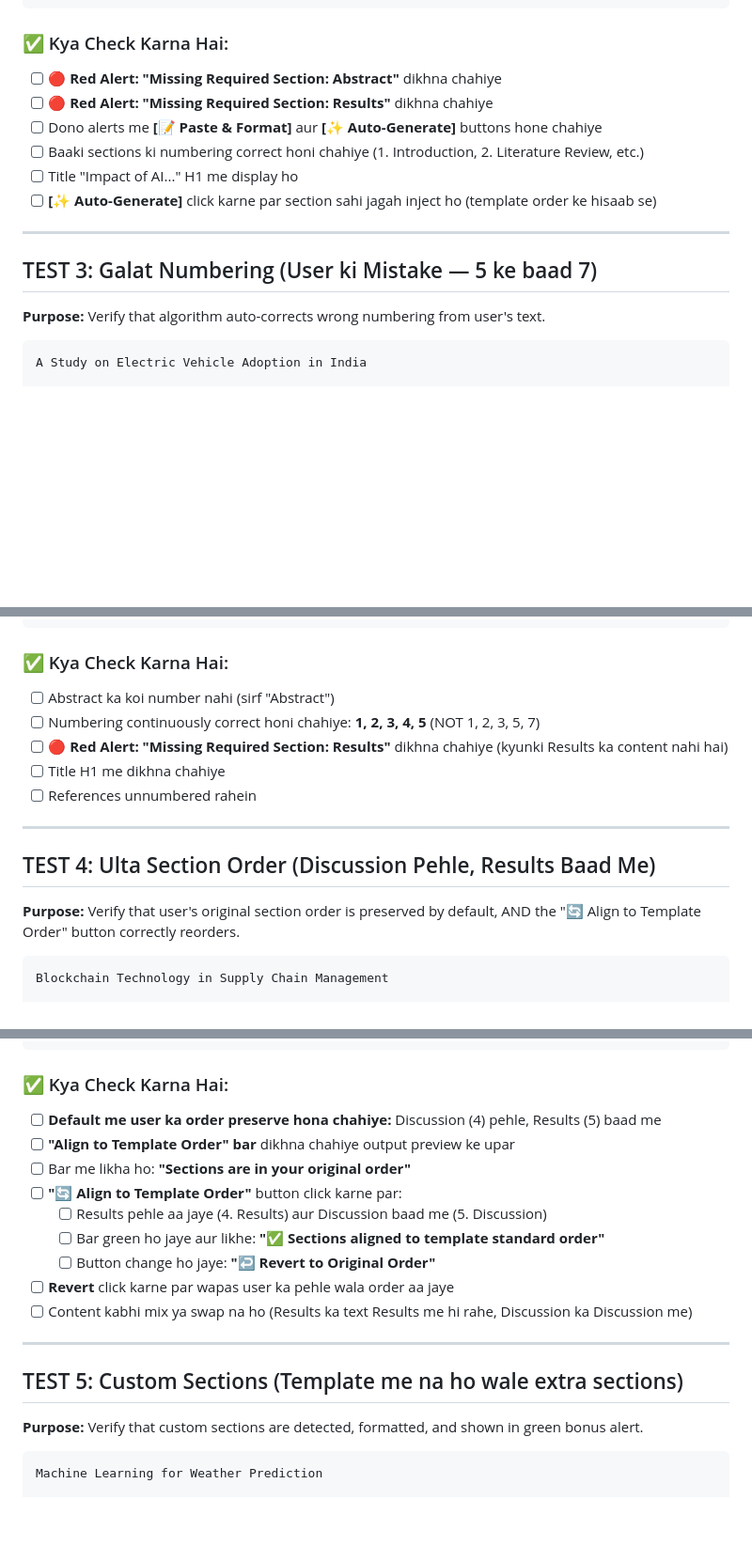
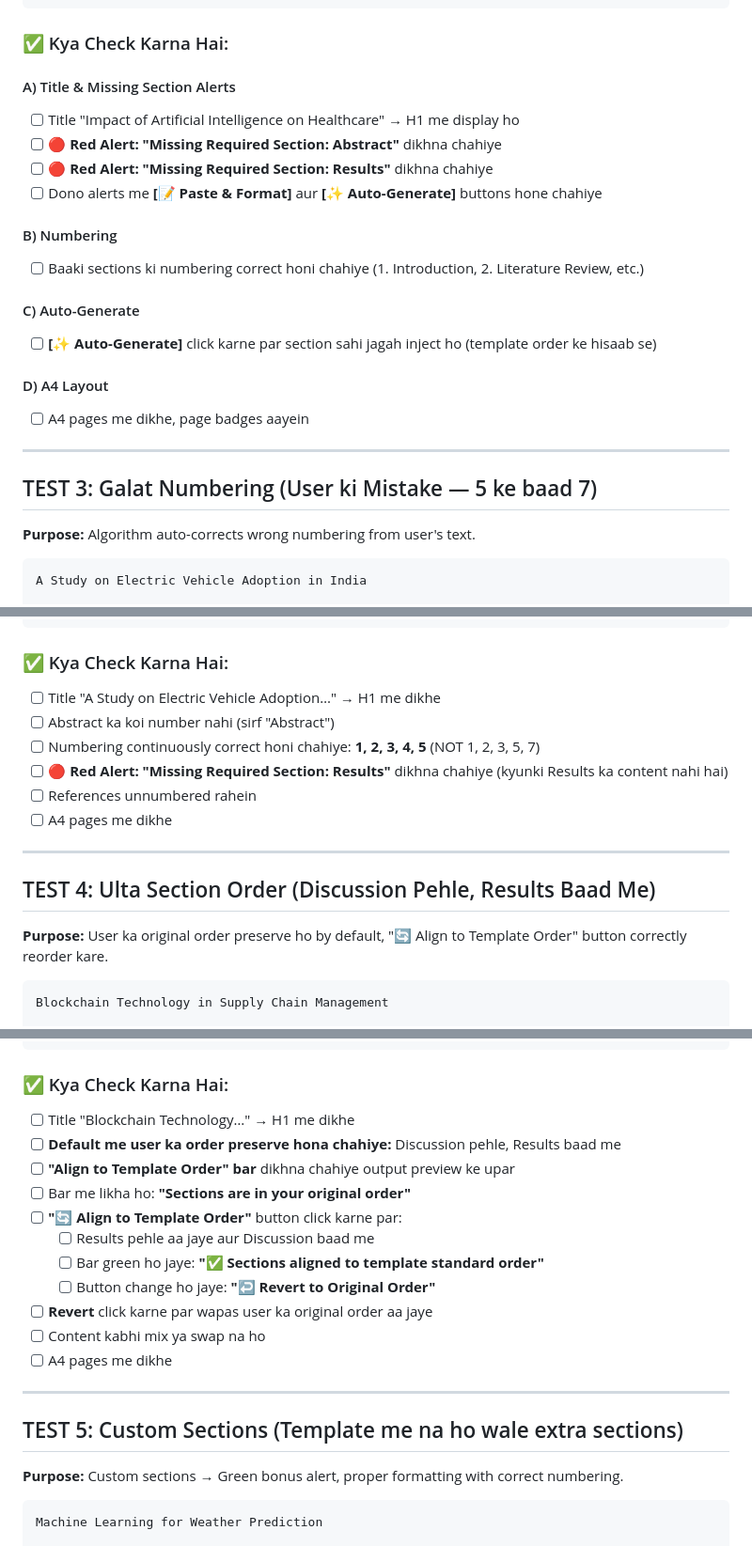
Before and after one commit to ayankhan964825-lab/Smart-Text-Formatter, a Markdown page: testing_texts.md, 3 parts joined by grey strips. Shown at 94% size. Drawn GitHub-style; blank space fills up the shorter version.

````diff
--- a/testing_texts.md
+++ b/testing_texts.md
@@ -76,17 +93,26 @@ References
 ```
 
 ### ✅ Kya Check Karna Hai:
+
+#### A) Title & Missing Section Alerts
+- [ ] Title "Impact of Artificial Intelligence on Healthcare" → H1 me display ho
 - [ ] **🔴 Red Alert: "Missing Required Section: Abstract"** dikhna chahiye
 - [ ] **🔴 Red Alert: "Missing Required Section: Results"** dikhna chahiye
 - [ ] Dono alerts me **[📝 Paste & Format]** aur **[✨ Auto-Generate]** buttons hone chahiye
+
+#### B) Numbering
 - [ ] Baaki sections ki numbering correct honi chahiye (1. Introduction, 2. Literature Review, etc.)
-- [ ] Title "Impact of AI..." H1 me display ho
+
+#### C) Auto-Generate
 - [ ] **[✨ Auto-Generate]** click karne par section sahi jagah inject ho (template order ke hisaab se)
+
+#### D) A4 Layout
+- [ ] A4 pages me dikhe, page badges aayein
 
 ---
 
 ## TEST 3: Galat Numbering (User ki Mistake — 5 ke baad 7)
-**Purpose:** Verify that algorithm auto-corrects wrong numbering from user's text.
+**Purpose:** Algorithm auto-corrects wrong numbering from user's text.
 
 ```
 A Study on Electric Vehicle Adoption in India
@@ -115,16 +141,17 @@ References
 ```
 
 ### ✅ Kya Check Karna Hai:
+- [ ] Title "A Study on Electric Vehicle Adoption…" → H1 me dikhe
 - [ ] Abstract ka koi number nahi (sirf "Abstract")
 - [ ] Numbering continuously correct honi chahiye: **1, 2, 3, 4, 5** (NOT 1, 2, 3, 5, 7)
 - [ ] **🔴 Red Alert: "Missing Required Section: Results"** dikhna chahiye (kyunki Results ka content nahi hai)
-- [ ] Title H1 me dikhna chahiye
 - [ ] References unnumbered rahein
+- [ ] A4 pages me dikhe
 
 ---
 
 ## TEST 4: Ulta Section Order (Discussion Pehle, Results Baad Me)
-**Purpose:** Verify that user's original section order is preserved by default, AND the "🔄 Align to Template Order" button correctly reorders.
+**Purpose:** User ka original order preserve ho by default, "🔄 Align to Template Order" button correctly reorder kare.
 
 ```
 Blockchain Technology in Supply Chain Management
@@ -153,20 +180,22 @@ References
 ```
 
 ### ✅ Kya Check Karna Hai:
-- [ ] **Default me user ka order preserve hona chahiye:** Discussion (4) pehle, Results (5) baad me
+- [ ] Title "Blockchain Technology…" → H1 me dikhe
+- [ ] **Default me user ka order preserve hona chahiye:** Discussion pehle, Results baad me
 - [ ] **"Align to Template Order" bar** dikhna chahiye output preview ke upar
 - [ ] Bar me likha ho: **"Sections are in your original order"**
 - [ ] **"🔄 Align to Template Order"** button click karne par:
-  - [ ] Results pehle aa jaye (4. Results) aur Discussion baad me (5. Discussion)
-  - [ ] Bar green ho jaye aur likhe: **"✅ Sections aligned to template standard order"**
+  - [ ] Results pehle aa jaye aur Discussion baad me
+  - [ ] Bar green ho jaye: **"✅ Sections aligned to template standard order"**
   - [ ] Button change ho jaye: **"↩️ Revert to Original Order"**
-- [ ] **Revert** click karne par wapas user ka pehle wala order aa jaye
-- [ ] Content kabhi mix ya swap na ho (Results ka text Results me hi rahe, Discussion ka Discussion me)
+- [ ] **Revert** click karne par wapas user ka original order aa jaye
+- [ ] Content kabhi mix ya swap na ho
+- [ ] A4 pages me dikhe
 
 ---
 
 ## TEST 5: Custom Sections (Template me na ho wale extra sections)
-**Purpose:** Verify that custom sections are detected, formatted, and shown in green bonus alert.
+**Purpose:** Custom sections → Green bonus alert, proper formatting with correct numbering.
 
 ```
 Machine Learning for Weather Prediction
````
Also changed, not shown: other parts of testing_texts.md (+40 -10 lines).
